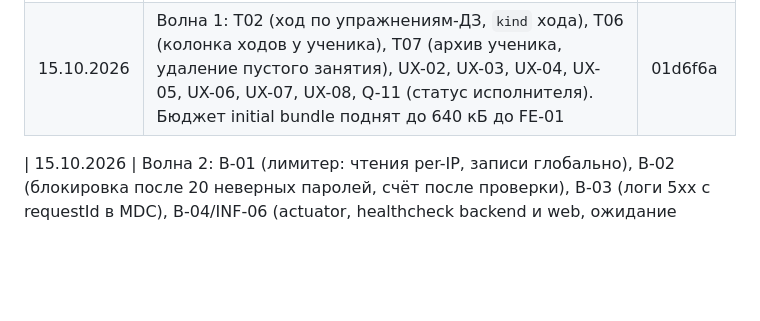
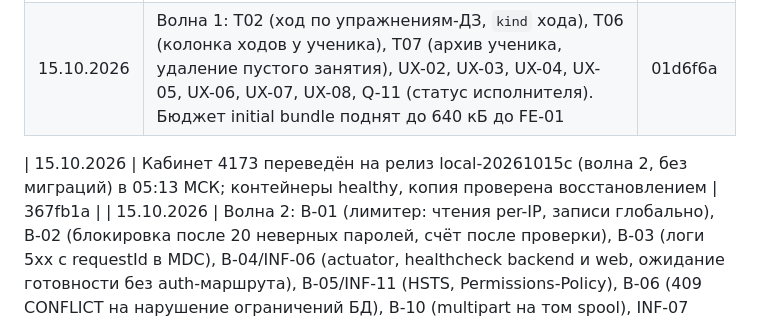
Before and after one commit to PrikGeorge/mentor, a Markdown page: docs/team/2026-10-15-team-and-backlog.md, the part around the change. Rendered like a GitHub page; blank space fills up the shorter version.

Commit message:
docs: record the wave 2 release in the backlog progress table
Co-Authored-By: Claude Fable 5.1 <noreply@anthropic.com>

```diff
--- a/docs/team/2026-10-15-team-and-backlog.md
+++ b/docs/team/2026-10-15-team-and-backlog.md
@@ -13,6 +13,7 @@
 | 15.10.2026 | Волна 1, T01: публикация материалов из продукта, статус занятия planned/prepared, форма и удаление материалов | eec54bf |
 | 15.10.2026 | Волна 1: T02 (ход по упражнениям-ДЗ, `kind` хода), T06 (колонка ходов у ученика), T07 (архив ученика, удаление пустого занятия), UX-02, UX-03, UX-04, UX-05, UX-06, UX-07, UX-08, Q-11 (статус исполнителя). Бюджет initial bundle поднят до 640 кБ до FE-01 | 01d6f6a |
 
+| 15.10.2026 | Кабинет 4173 переведён на релиз local-20261015c (волна 2, без миграций) в 05:13 МСК; контейнеры healthy, копия проверена восстановлением | 367fb1a |
 | 15.10.2026 | Волна 2: B-01 (лимитер: чтения per-IP, записи глобально), B-02 (блокировка после 20 неверных паролей, счёт после проверки), B-03 (логи 5xx с requestId в MDC), B-04/INF-06 (actuator, healthcheck backend и web, ожидание готовности без auth-маршрута), B-05/INF-11 (HSTS, Permissions-Policy), B-06 (409 CONFLICT на нарушение ограничений БД), B-10 (multipart на том spool), INF-07 (лимиты ресурсов), INF-08 (сеть job_edge для публикации gateway), INF-09 (issue-job-tls.ps1), INF-10 (rotate-database-password.ps1 и раздел ротации), INF-12 (multi-stage Dockerfile), INF-13 (ci.yml), INF-16 (notify.ps1, status-alerts, задача статуса), INF-21 (disaster-recovery.md), Q-09 (ContractRouteCoverageTest), Q-10 (api:check). Q-02/Q-03 — отдельная сессия: stage3-real.spec.ts, tenant-isolation переписан, найден и исправлен дефект колонки «Чей ход» у ученика | cd34409 |
 
 Остаток волны 1: нет (Q-02/Q-03 закрыты отдельной сессией). UX-18 закрыт в составе T01. Из волны 2 не сделано: INF-15 в части сбора логов в агрегатор (включён только JSON-формат), B-09 (бюджет scrypt — покрыт лимитом памяти контейнера). Новое замечание из e2e: страница чужой карточки под `/learn/students/<id>/lessons` показывает сырое английское «Resource unavailable.» вместо русского сообщения (UX-26, S, `students/student-page.component.ts`, `shared/ApiExceptionHandler`).
```
